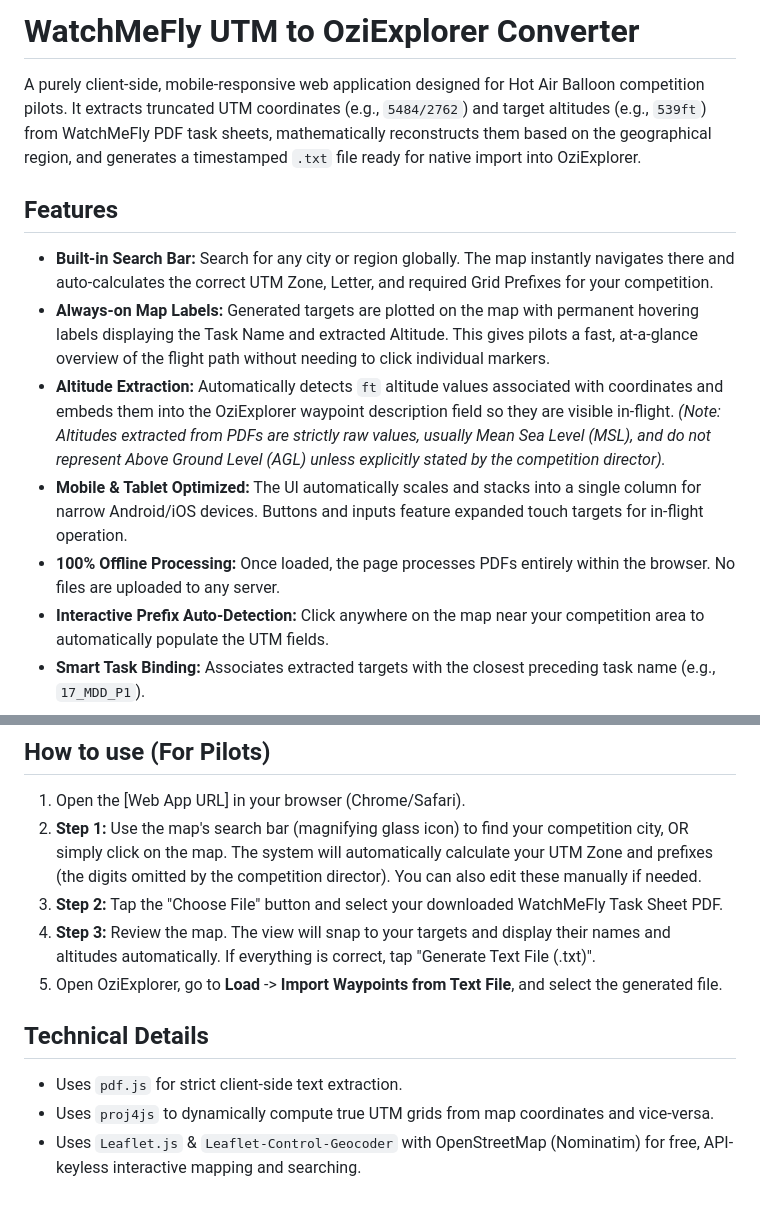
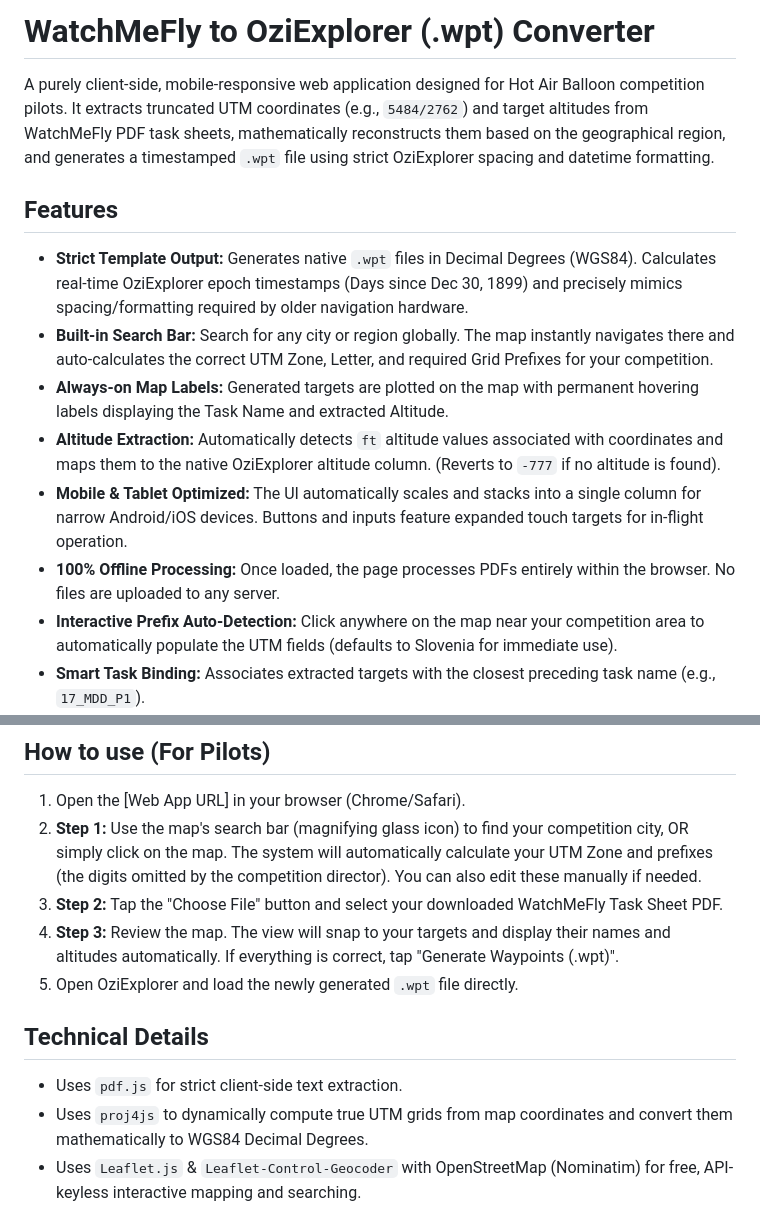
Before and after one commit to cozmadrian/ozi-converter, a Markdown page: README.md, 2 parts joined by grey strips. Drawn GitHub-style.

Commit message:
Revise README for .wpt file generation and features
Updated README to reflect changes in output file format and features.

```diff
--- a/README.md
+++ b/README.md
@@ -1,14 +1,15 @@
-# WatchMeFly UTM to OziExplorer Converter
+# WatchMeFly to OziExplorer (.wpt) Converter
 
-A purely client-side, mobile-responsive web application designed for Hot Air Balloon competition pilots. It extracts truncated UTM coordinates (e.g., `5484/2762`) and target altitudes (e.g., `539ft`) from WatchMeFly PDF task sheets, mathematically reconstructs them based on the geographical region, and generates a timestamped `.txt` file ready for native import into OziExplorer.
+A purely client-side, mobile-responsive web application designed for Hot Air Balloon competition pilots. It extracts truncated UTM coordinates (e.g., `5484/2762`) and target altitudes from WatchMeFly PDF task sheets, mathematically reconstructs them based on the geographical region, and generates a timestamped `.wpt` file using strict OziExplorer spacing and datetime formatting.
 
 ## Features
+* **Strict Template Output:** Generates native `.wpt` files in Decimal Degrees (WGS84). Calculates real-time OziExplorer epoch timestamps (Days since Dec 30, 1899) and precisely mimics spacing/formatting required by older navigation hardware.
 * **Built-in Search Bar:** Search for any city or region globally. The map instantly navigates there and auto-calculates the correct UTM Zone, Letter, and required Grid Prefixes for your competition.
-* **Always-on Map Labels:** Generated targets are plotted on the map with permanent hovering labels displaying the Task Name and extracted Altitude. This gives pilots a fast, at-a-glance overview of the flight path without needing to click individual markers.
-* **Altitude Extraction:** Automatically detects `ft` altitude values associated with coordinates and embeds them into the OziExplorer waypoint description field so they are visible in-flight. *(Note: Altitudes extracted from PDFs are strictly raw values, usually Mean Sea Level (MSL), and do not represent Above Ground Level (AGL) unless explicitly stated by the competition director).*
+* **Always-on Map Labels:** Generated targets are plotted on the map with permanent hovering labels displaying the Task Name and extracted Altitude.
+* **Altitude Extraction:** Automatically detects `ft` altitude values associated with coordinates and maps them to the native OziExplorer altitude column. (Reverts to `-777` if no altitude is found).
 * **Mobile & Tablet Optimized:** The UI automatically scales and stacks into a single column for narrow Android/iOS devices. Buttons and inputs feature expanded touch targets for in-flight operation.
 * **100% Offline Processing:** Once loaded, the page processes PDFs entirely within the browser. No files are uploaded to any server.
-* **Interactive Prefix Auto-Detection:** Click anywhere on the map near your competition area to automatically populate the UTM fields.
+* **Interactive Prefix Auto-Detection:** Click anywhere on the map near your competition area to automatically populate the UTM fields (defaults to Slovenia for immediate use).
 * **Smart Task Binding:** Associates extracted targets with the closest preceding task name (e.g., `17_MDD_P1`).
 * **Timestamped Output:** Files are generated with a `YYYY-MM-DD_HH-MM-SS` suffix to prevent overwriting data between morning and evening flights.
 * **Memory Retention:** Remembers your UTM prefixes across sessions via Local Storage.
@@ -17,12 +18,12 @@ A purely client-side, mobile-responsive web application designed for Hot Air Bal
 1. Open the [Web App URL] in your browser (Chrome/Safari).
 2. **Step 1:** Use the map's search bar (magnifying glass icon) to find your competition city, OR simply click on the map. The system will automatically calculate your UTM Zone and prefixes (the digits omitted by the competition director). You can also edit these manually if needed.
 3. **Step 2:** Tap the "Choose File" button and select your downloaded WatchMeFly Task Sheet PDF.
-4. **Step 3:** Review the map. The view will snap to your targets and display their names and altitudes automatically. If everything is correct, tap "Generate Text File (.txt)".
-5. Open OziExplorer, go to **Load** -> **Import Waypoints from Text File**, and select the generated file.
+4. **Step 3:** Review the map. The view will snap to your targets and display their names and altitudes automatically. If everything is correct, tap "Generate Waypoints (.wpt)".
+5. Open OziExplorer and load the newly generated `.wpt` file directly.
 
 ## Technical Details
 * Uses `pdf.js` for strict client-side text extraction.
-* Uses `proj4js` to dynamically compute true UTM grids from map coordinates and vice-versa.
+* Uses `proj4js` to dynamically compute true UTM grids from map coordinates and convert them mathematically to WGS84 Decimal Degrees.
 * Uses `Leaflet.js` & `Leaflet-Control-Geocoder` with OpenStreetMap (Nominatim) for free, API-keyless interactive mapping and searching.
 
 ## Deployment on GitHub Pages
```
